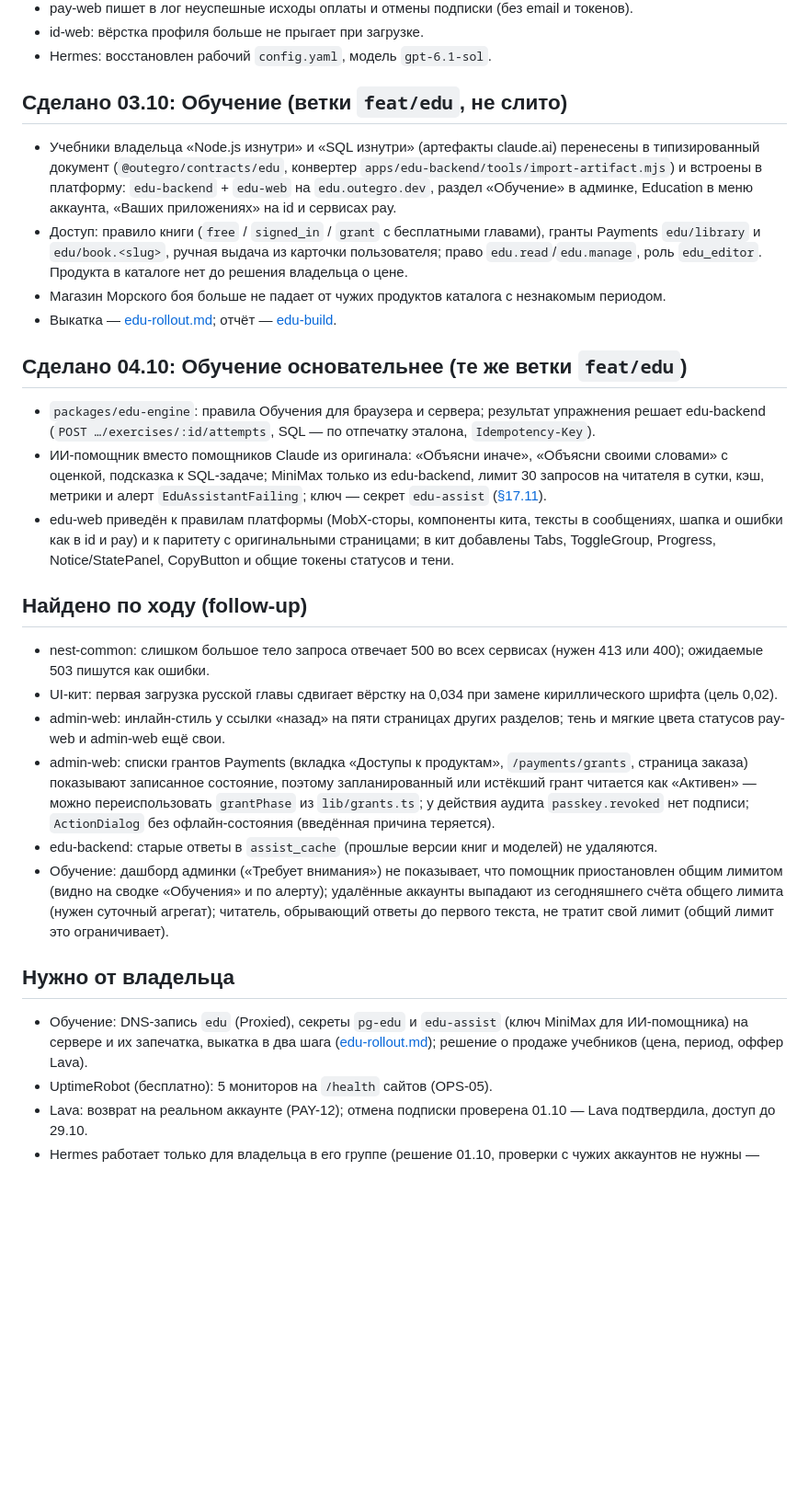
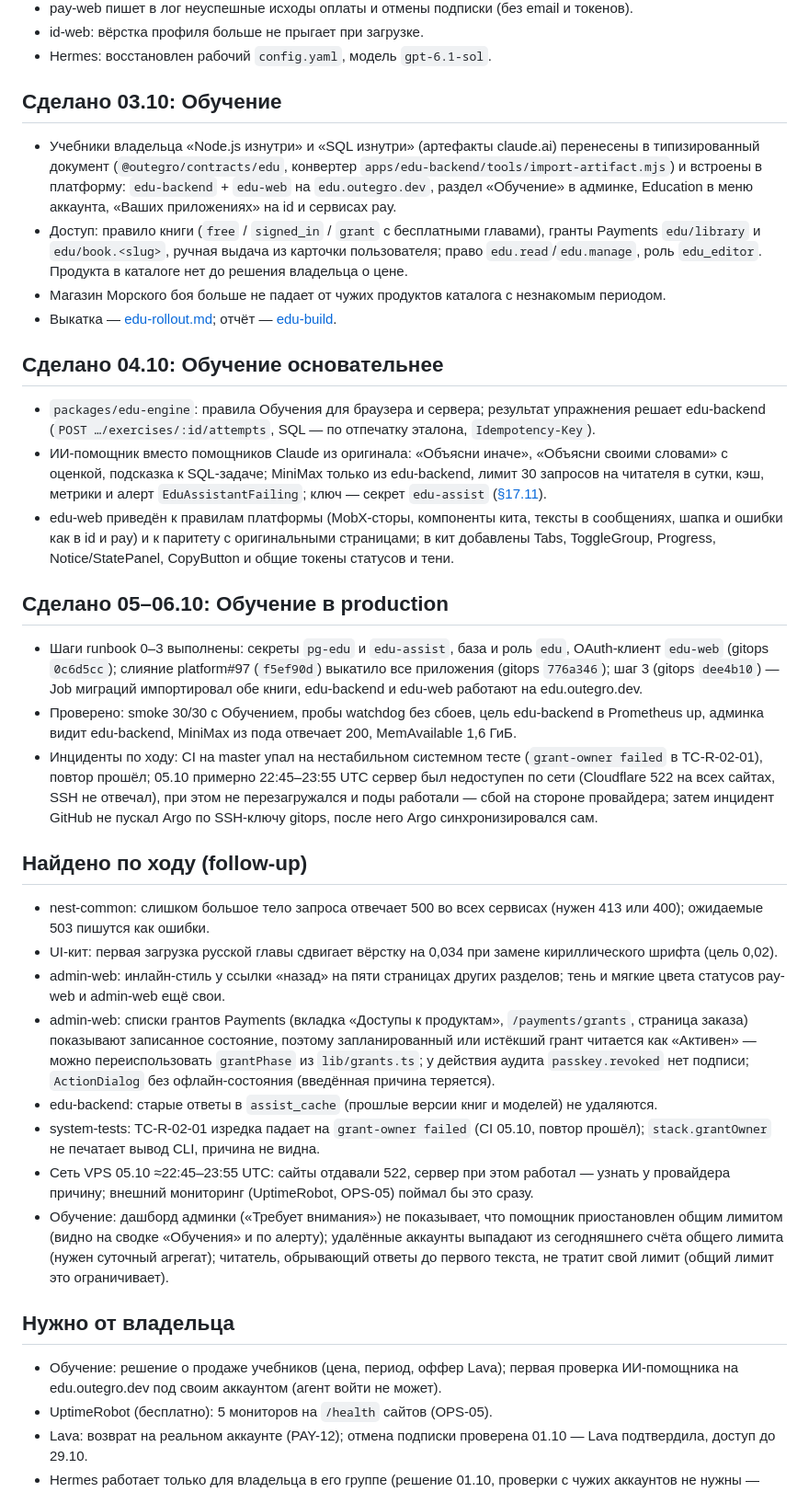
Before and after one commit to outegro-dev/platform, a Markdown page: docs/00-start-here/handoff.md, the part around one of its changes. Shown at 92% size. GitHub-like rendering; blank space fills up the shorter version.

Commit message:
docs: Education in production since 06.10, rollout evidence and incidents
Runbook steps 0-3 with their checks, the 05.10 network outage of the VPS and the GitHub incident that held Argo, the flaky grant-owner system test, and what the owner still decides (selling the books, a first signed-in check of the assistant).

```diff
--- a/docs/00-start-here/handoff.md
+++ b/docs/00-start-here/handoff.md
@@ -81,18 +81,24 @@
 - id-web: вёрстка профиля больше не прыгает при загрузке.
 - Hermes: восстановлен рабочий `config.yaml`, модель `gpt-6.1-sol`.
 
-## Сделано 03.10: Обучение (ветки `feat/edu`, не слито)
+## Сделано 03.10: Обучение
 
 - Учебники владельца «Node.js изнутри» и «SQL изнутри» (артефакты claude.ai) перенесены в типизированный документ (`@outegro/contracts/edu`, конвертер `apps/edu-backend/tools/import-artifact.mjs`) и встроены в платформу: `edu-backend` + `edu-web` на `edu.outegro.dev`, раздел «Обучение» в админке, Education в меню аккаунта, «Ваших приложениях» на id и сервисах pay.
 - Доступ: правило книги (`free` / `signed_in` / `grant` с бесплатными главами), гранты Payments `edu/library` и `edu/book.<slug>`, ручная выдача из карточки пользователя; право `edu.read`/`edu.manage`, роль `edu_editor`. Продукта в каталоге нет до решения владельца о цене.
 - Магазин Морского боя больше не падает от чужих продуктов каталога с незнакомым периодом.
 - Выкатка — [edu-rollout.md](../06-operations/edu-rollout.md); отчёт — [edu-build](../09-evidence/edu-build/report.md).
 
-## Сделано 04.10: Обучение основательнее (те же ветки `feat/edu`)
+## Сделано 04.10: Обучение основательнее
 
 - `packages/edu-engine`: правила Обучения для браузера и сервера; результат упражнения решает edu-backend (`POST …/exercises/:id/attempts`, SQL — по отпечатку эталона, `Idempotency-Key`).
 - ИИ-помощник вместо помощников Claude из оригинала: «Объясни иначе», «Объясни своими словами» с оценкой, подсказка к SQL-задаче; MiniMax только из edu-backend, лимит 30 запросов на читателя в сутки, кэш, метрики и алерт `EduAssistantFailing`; ключ — секрет `edu-assist` ([§17.11](../01-specification/chapters/17-education.md#1711-ии-помощник)).
 - edu-web приведён к правилам платформы (MobX-сторы, компоненты кита, тексты в сообщениях, шапка и ошибки как в id и pay) и к паритету с оригинальными страницами; в кит добавлены Tabs, ToggleGroup, Progress, Notice/StatePanel, CopyButton и общие токены статусов и тени.
+
+## Сделано 05–06.10: Обучение в production
+
+- Шаги runbook 0–3 выполнены: секреты `pg-edu` и `edu-assist`, база и роль `edu`, OAuth-клиент `edu-web` (gitops `0c6d5cc`); слияние platform#97 (`f5ef90d`) выкатило все приложения (gitops `776a346`); шаг 3 (gitops `dee4b10`) — Job миграций импортировал обе книги, edu-backend и edu-web работают на edu.outegro.dev.
+- Проверено: smoke 30/30 с Обучением, пробы watchdog без сбоев, цель edu-backend в Prometheus up, админка видит edu-backend, MiniMax из пода отвечает 200, MemAvailable 1,6 ГиБ.
+- Инциденты по ходу: CI на master упал на нестабильном системном тесте (`grant-owner failed` в TC-R-02-01), повтор прошёл; 05.10 примерно 22:45–23:55 UTC сервер был недоступен по сети (Cloudflare 522 на всех сайтах, SSH не отвечал), при этом не перезагружался и поды работали — сбой на стороне провайдера; затем инцидент GitHub не пускал Argo по SSH-ключу gitops, после него Argo синхронизировался сам.
 
 ## Найдено по ходу (follow-up)
 
@@ -101,11 +107,13 @@
 - admin-web: инлайн-стиль у ссылки «назад» на пяти страницах других разделов; тень и мягкие цвета статусов pay-web и admin-web ещё свои.
 - admin-web: списки грантов Payments (вкладка «Доступы к продуктам», `/payments/grants`, страница заказа) показывают записанное состояние, поэтому запланированный или истёкший грант читается как «Активен» — можно переиспользовать `grantPhase` из `lib/grants.ts`; у действия аудита `passkey.revoked` нет подписи; `ActionDialog` без офлайн-состояния (введённая причина теряется).
 - edu-backend: старые ответы в `assist_cache` (прошлые версии книг и моделей) не удаляются.
+- system-tests: TC-R-02-01 изредка падает на `grant-owner failed` (CI 05.10, повтор прошёл); `stack.grantOwner` не печатает вывод CLI, причина не видна.
+- Сеть VPS 05.10 ≈22:45–23:55 UTC: сайты отдавали 522, сервер при этом работал — узнать у провайдера причину; внешний мониторинг (UptimeRobot, OPS-05) поймал бы это сразу.
 - Обучение: дашборд админки («Требует внимания») не показывает, что помощник приостановлен общим лимитом (видно на сводке «Обучения» и по алерту); удалённые аккаунты выпадают из сегодняшнего счёта общего лимита (нужен суточный агрегат); читатель, обрывающий ответы до первого текста, не тратит свой лимит (общий лимит это ограничивает).
 
 ## Нужно от владельца
 
-- Обучение: DNS-запись `edu` (Proxied), секреты `pg-edu` и `edu-assist` (ключ MiniMax для ИИ-помощника) на сервере и их запечатка, выкатка в два шага ([edu-rollout.md](../06-operations/edu-rollout.md)); решение о продаже учебников (цена, период, оффер Lava).
+- Обучение: решение о продаже учебников (цена, период, оффер Lava); первая проверка ИИ-помощника на edu.outegro.dev под своим аккаунтом (агент войти не может).
 - UptimeRobot (бесплатно): 5 мониторов на `/health` сайтов (OPS-05).
 - Lava: возврат на реальном аккаунте (PAY-12); отмена подписки проверена 01.10 — Lava подтвердила, доступ до 29.10.
 - Hermes работает только для владельца в его группе (решение 01.10, проверки с чужих аккаунтов не нужны — [отчёт H-04](../09-evidence/H-04/20261001-0530-prod/report.md)). Сделано: вопрос про инструменты, две темы (раздельная память). Осталось: попытка заставить прочитать ключи (H-04-03). `/sethome` не использовать: в v2026.9.24 он переписывает весь `config.yaml`.
```
Also changed, not shown: other parts of docs/00-start-here/handoff.md (+3 -3 lines), docs/00-start-here/owner-checklist.md (+1 -1 lines), 1 other file.
